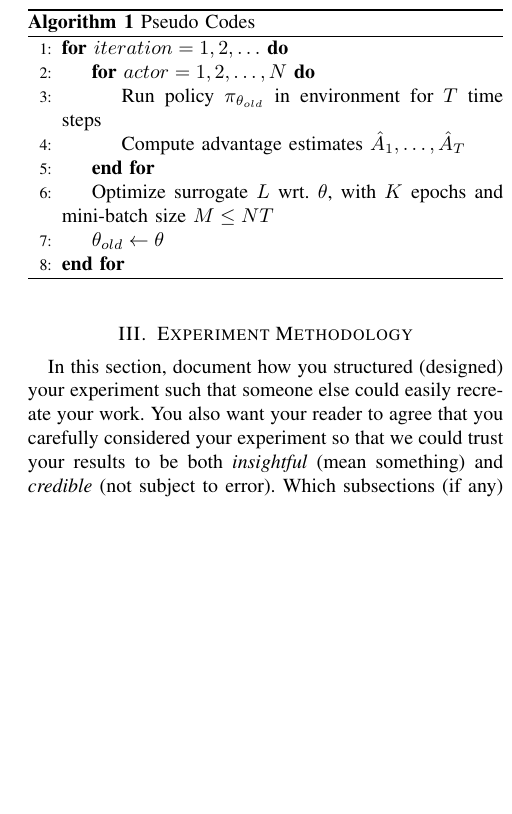
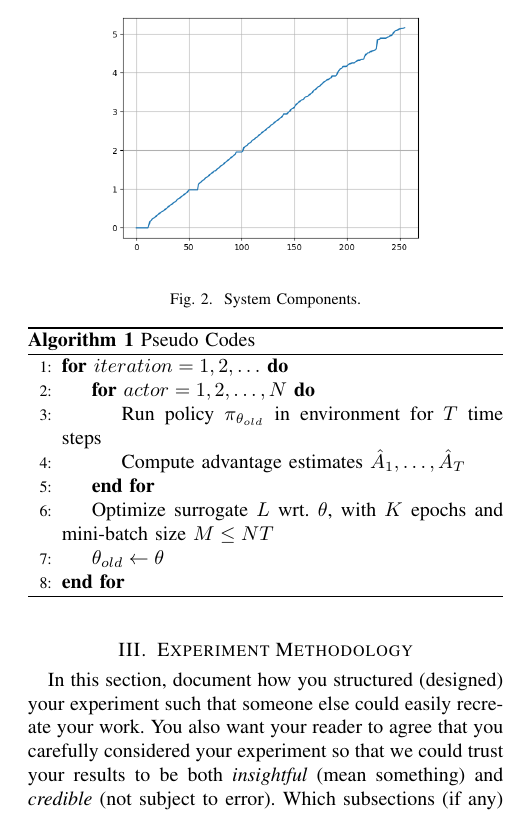
Before and after one commit to Vehshanaan/RS_AS2, a LaTeX paper (Report/Report.tex): part of one column of page 2 of 2 before the commit and part of one column of page 2 of 3 after it, cut at the place of the change, the shorter picture padded with empty space. Compiled offline with pdfLaTeX; a missing font is replaced by an installed copy or a similar font; a LaTeX package or settings file that is missing is left out.

Commit message:
Updates from Overleaf

```diff
--- a/Report/Report.tex
+++ b/Report/Report.tex
@@ -97,6 +97,12 @@ System has 4 main components: PID controller, Motor Driver, Wheel, Encoder, Kine
     \item\textbf{Kinematics: }The motion of the wheel is calculated using the variation of the encoder value with the circumference of the wheel in order to calculate the robot kinematics. in this paper only the wheel speed part of the kinematics is needed.
 
 \end{itemize}
+
+\begin{figure}[htbp]
+\centerline{\includegraphics[width=0.8\linewidth]{Report/Pic/WheelResponse.png}}
+\caption{System Components.}
+\label{fig1}
+\end{figure}
 
 
 \begin{algorithm}
```
